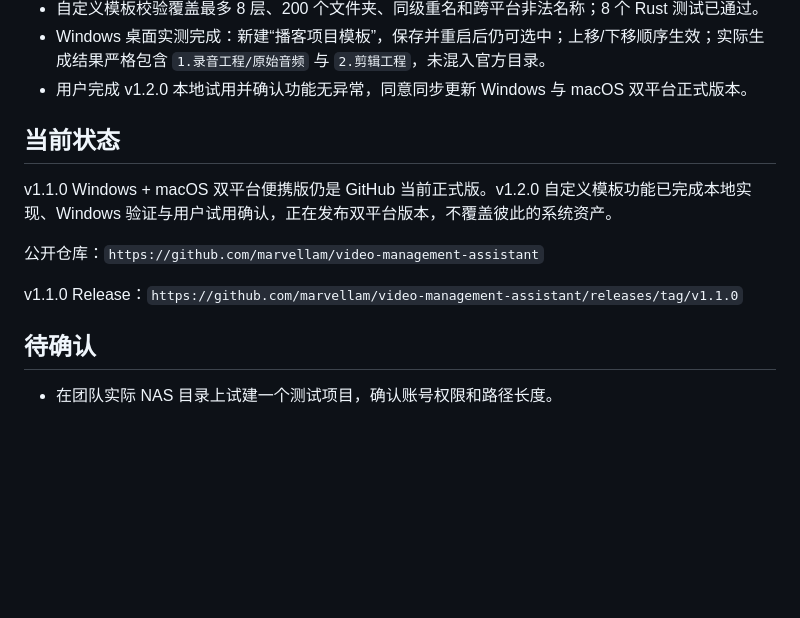
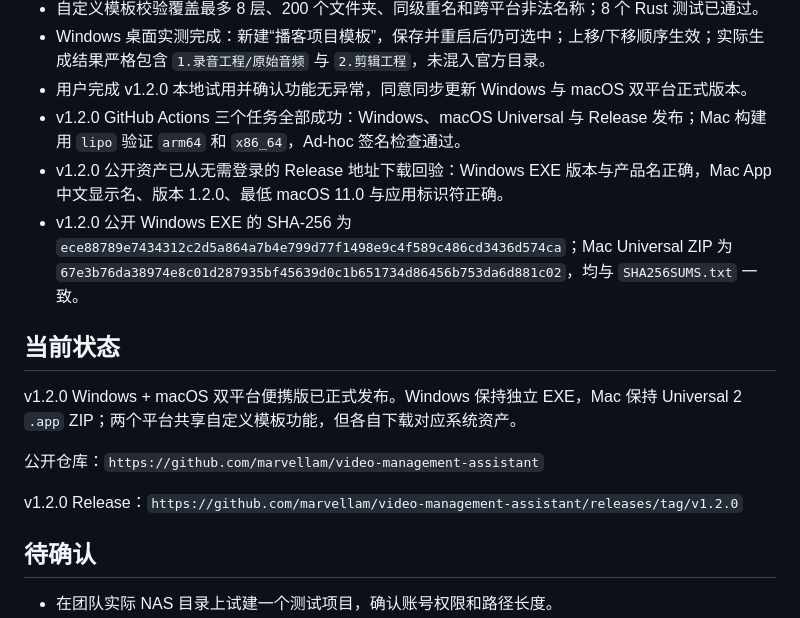
Before and after one commit to marvellam/video-management-assistant, a Markdown page: PROJECT.md, the part around the change. GitHub-like rendering; blank space fills up the shorter version.

Commit message:
Record v1.2.0 release verification

```diff
--- a/PROJECT.md
+++ b/PROJECT.md
@@ -93,14 +93,17 @@
 - 自定义模板校验覆盖最多 8 层、200 个文件夹、同级重名和跨平台非法名称；8 个 Rust 测试已通过。
 - Windows 桌面实测完成：新建“播客项目模板”，保存并重启后仍可选中；上移/下移顺序生效；实际生成结果严格包含 `1.录音工程/原始音频` 与 `2.剪辑工程`，未混入官方目录。
 - 用户完成 v1.2.0 本地试用并确认功能无异常，同意同步更新 Windows 与 macOS 双平台正式版本。
+- v1.2.0 GitHub Actions 三个任务全部成功：Windows、macOS Universal 与 Release 发布；Mac 构建用 `lipo` 验证 `arm64` 和 `x86_64`，Ad-hoc 签名检查通过。
+- v1.2.0 公开资产已从无需登录的 Release 地址下载回验：Windows EXE 版本与产品名正确，Mac App 中文显示名、版本 1.2.0、最低 macOS 11.0 与应用标识符正确。
+- v1.2.0 公开 Windows EXE 的 SHA-256 为 `ece88789e7434312c2d5a864a7b4e799d77f1498e9c4f589c486cd3436d574ca`；Mac Universal ZIP 为 `67e3b76da38974e8c01d287935bf45639d0c1b651734d86456b753da6d881c02`，均与 `SHA256SUMS.txt` 一致。
 
 ## 当前状态
 
-v1.1.0 Windows + macOS 双平台便携版仍是 GitHub 当前正式版。v1.2.0 自定义模板功能已完成本地实现、Windows 验证与用户试用确认，正在发布双平台版本，不覆盖彼此的系统资产。
+v1.2.0 Windows + macOS 双平台便携版已正式发布。Windows 保持独立 EXE，Mac 保持 Universal 2 `.app` ZIP；两个平台共享自定义模板功能，但各自下载对应系统资产。
 
 公开仓库：`https://github.com/marvellam/video-management-assistant`
 
-v1.1.0 Release：`https://github.com/marvellam/video-management-assistant/releases/tag/v1.1.0`
+v1.2.0 Release：`https://github.com/marvellam/video-management-assistant/releases/tag/v1.2.0`
 
 ## 待确认
 
```
